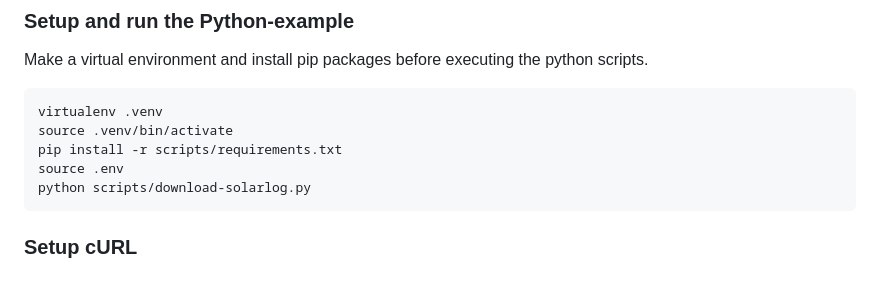
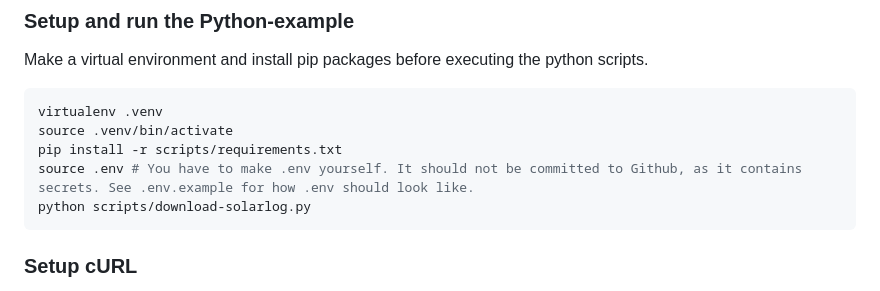
Before and after one commit to USN-Porsgrunn-Smart-Grid-LAB/Solardata, a Markdown page: scripts/README.md, the part around the change. Rendered like a GitHub page.

````diff
--- a/scripts/README.md
+++ b/scripts/README.md
@@ -21,7 +21,7 @@ Make a virtual environment and install pip packages before executing the python
 virtualenv .venv
 source .venv/bin/activate
 pip install -r scripts/requirements.txt
-source .env
+source .env # You have to make .env yourself. It should not be committed to Github, as it contains secrets. See .env.example for how .env should look like.
 python scripts/download-solarlog.py
 ```
 
````
